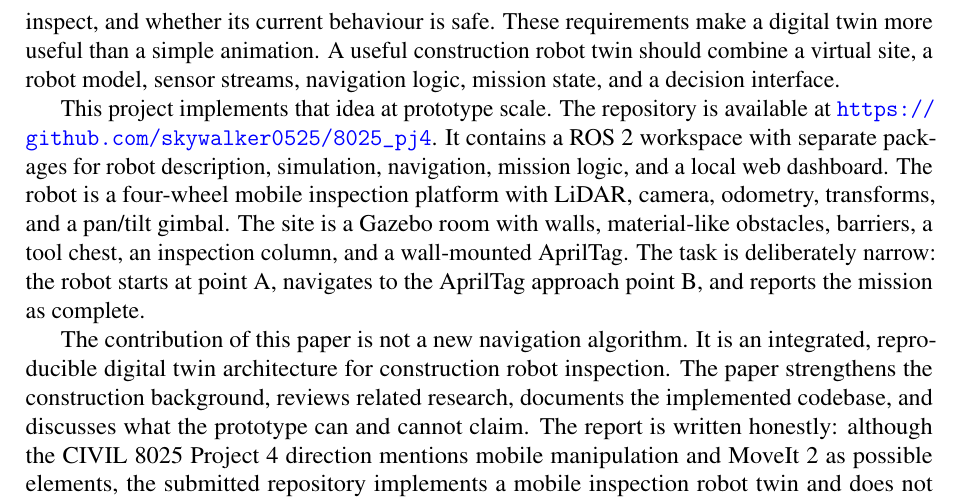
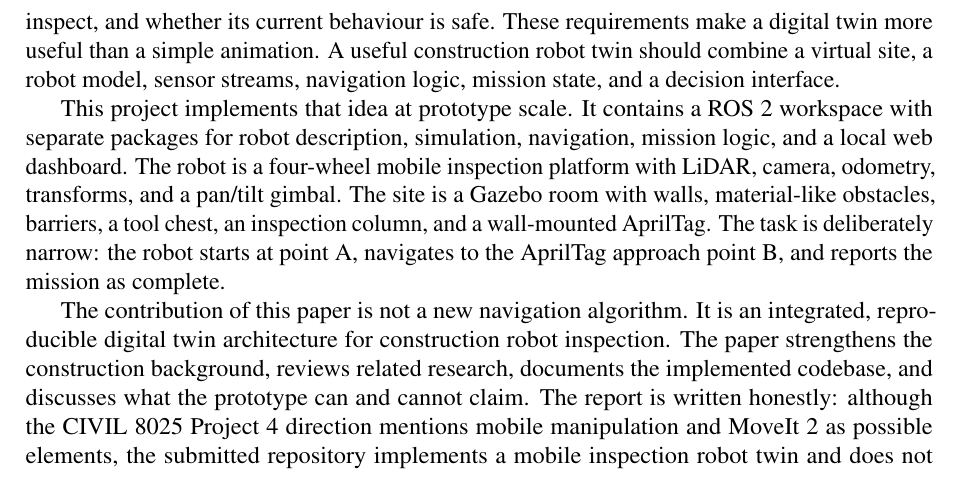
Before and after one commit to skywalker0525/8025_pj4, a LaTeX paper (report_paper/main.tex): part of page 2 of 11, cut so that both start at the same text. Compiled offline with pdfLaTeX.

Commit message:
Remove repository link from report text

```diff
--- a/report_paper/main.tex
+++ b/report_paper/main.tex
@@ -58,7 +58,7 @@ Construction projects generate decisions in places where information is incomple
 
 The difficulty is that construction sites are not designed for robots. Floors may be uneven, obstacles are irregular, work zones are shared with people, and the relevant information is not only geometric. A robot must know where it is, where it is allowed to move, what it is trying to inspect, and whether its current behaviour is safe. These requirements make a digital twin more useful than a simple animation. A useful construction robot twin should combine a virtual site, a robot model, sensor streams, navigation logic, mission state, and a decision interface.
 
-This project implements that idea at prototype scale. The repository is available at \url{https://github.com/skywalker0525/8025_pj4}. It contains a ROS 2 workspace with separate packages for robot description, simulation, navigation, mission logic, and a local web dashboard. The robot is a four-wheel mobile inspection platform with LiDAR, camera, odometry, transforms, and a pan/tilt gimbal. The site is a Gazebo room with walls, material-like obstacles, barriers, a tool chest, an inspection column, and a wall-mounted AprilTag. The task is deliberately narrow: the robot starts at point A, navigates to the AprilTag approach point B, and reports the mission as complete.
+This project implements that idea at prototype scale. It contains a ROS 2 workspace with separate packages for robot description, simulation, navigation, mission logic, and a local web dashboard. The robot is a four-wheel mobile inspection platform with LiDAR, camera, odometry, transforms, and a pan/tilt gimbal. The site is a Gazebo room with walls, material-like obstacles, barriers, a tool chest, an inspection column, and a wall-mounted AprilTag. The task is deliberately narrow: the robot starts at point A, navigates to the AprilTag approach point B, and reports the mission as complete.
 
 The contribution of this paper is not a new navigation algorithm. It is an integrated, reproducible digital twin architecture for construction robot inspection. The paper strengthens the construction background, reviews related research, documents the implemented codebase, and discusses what the prototype can and cannot claim. The report is written honestly: although the CIVIL 8025 Project 4 direction mentions mobile manipulation and MoveIt 2 as possible elements, the submitted repository implements a mobile inspection robot twin and does not implement an arm, MoveIt 2 planning, or real AprilTag pose estimation.
 
```
Also changed, not shown: report_paper/output/CIVIL8025_Project4_Report_TianTan.pdf.
